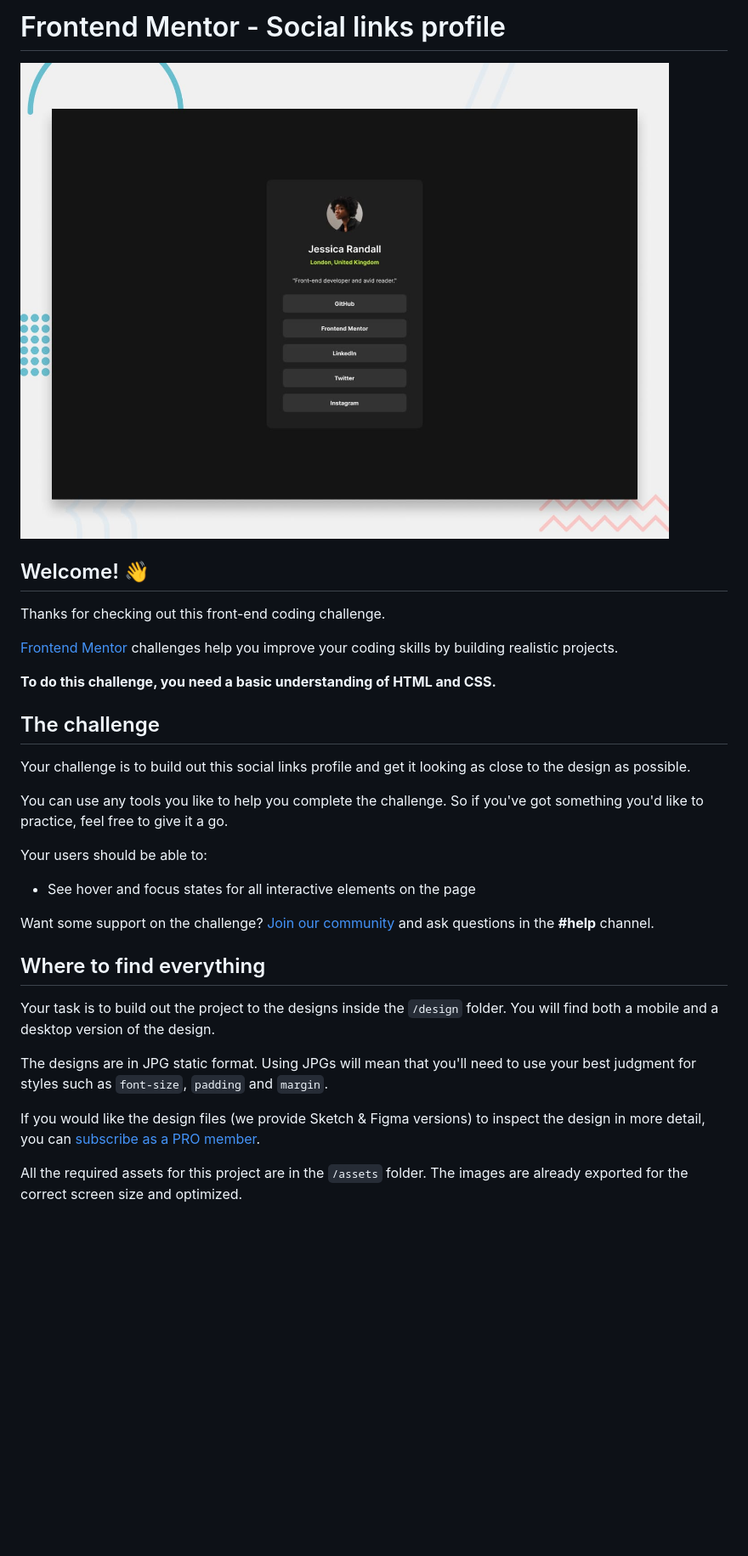
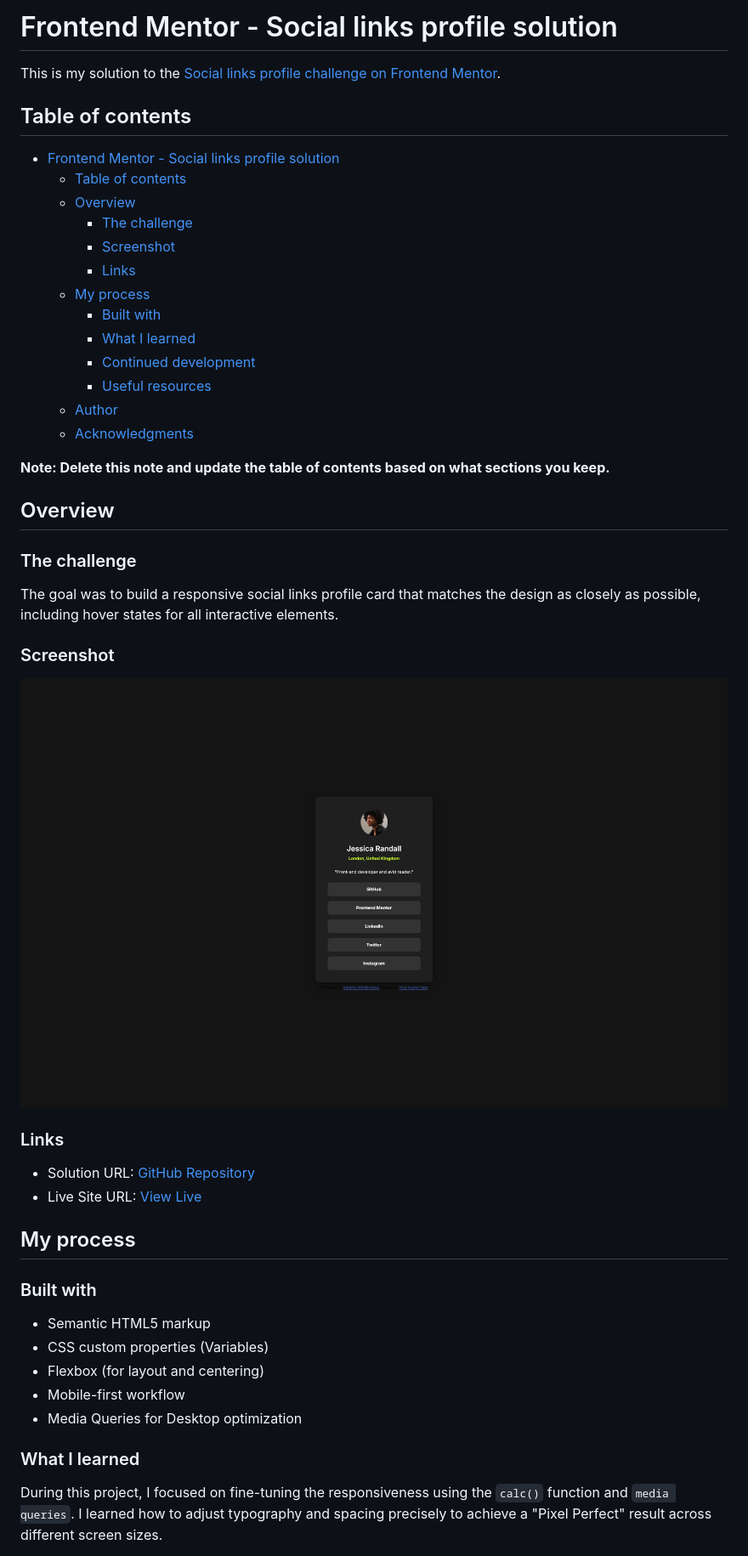
Before and after one commit to Saliva-sys/Social-links-profile, a Markdown page: README.md, the part around the change printed below. Shown: that part at 85% size. Rendered like a GitHub page; pictures changed too: design/Screenshot.png (added); blank space fills up the shorter version.

Commit message:
docs: update README, add screenshot and fix footer links

```diff
--- a/README.md
+++ b/README.md
@@ -1,34 +1,51 @@
-# Frontend Mentor - Social links profile
+# Frontend Mentor - Social links profile solution
 
-![Design preview for the Social links profile coding challenge](./preview.jpg)
+This is my solution to the [Social links profile challenge on Frontend Mentor](https://www.frontendmentor.io/challenges/social-links-profile-UG32l9m6dQ).
 
-## Welcome! 👋
+## Table of contents
 
-Thanks for checking out this front-end coding challenge.
+- [Frontend Mentor - Social links profile solution](#frontend-mentor---social-links-profile-solution)
+  - [Table of contents](#table-of-contents)
+  - [Overview](#overview)
+    - [The challenge](#the-challenge)
+    - [Screenshot](#screenshot)
+    - [Links](#links)
+  - [My process](#my-process)
+    - [Built with](#built-with)
+    - [What I learned](#what-i-learned)
+    - [Continued development](#continued-development)
+    - [Useful resources](#useful-resources)
+  - [Author](#author)
+  - [Acknowledgments](#acknowledgments)
 
-[Frontend Mentor](https://www.frontendmentor.io) challenges help you improve your coding skills by building realistic projects.
+**Note: Delete this note and update the table of contents based on what sections you keep.**
 
-**To do this challenge, you need a basic understanding of HTML and CSS.**
+## Overview
 
-## The challenge
+### The challenge
 
-Your challenge is to build out this social links profile and get it looking as close to the design as possible.
+The goal was to build a responsive social links profile card that matches the design as closely as possible, including hover states for all interactive elements.
 
-You can use any tools you like to help you complete the challenge. So if you've got something you'd like to practice, feel free to give it a go.
+### Screenshot
 
-Your users should be able to:
+![Desktop preview](./design/Screenshot.png)
 
-- See hover and focus states for all interactive elements on the page
+### Links
 
-Want some support on the challenge? [Join our community](https://www.frontendmentor.io/community) and ask questions in the **#help** channel.
+- Solution URL: [GitHub Repository](https://github.com/Saliva-sys/Social-links-profile)
+- Live Site URL: [View Live](https://saliva-sys.github.io/Social-links-profile/)
 
-## Where to find everything
+## My process
 
-Your task is to build out the project to the designs inside the `/design` folder. You will find both a mobile and a desktop version of the design.
+### Built with
 
-The designs are in JPG static format. Using JPGs will mean that you'll need to use your best judgment for styles such as `font-size`, `padding` and `margin`.
+- Semantic HTML5 markup
+- CSS custom properties (Variables)
+- Flexbox (for layout and centering)
+- Mobile-first workflow
+- Media Queries for Desktop optimization
 
-If you would like the design files (we provide Sketch & Figma versions) to inspect the design in more detail, you can [subscribe as a PRO member](https://www.frontendmentor.io/pro).
+### What I learned
 
-All the required assets for this project are in the `/assets` folder. The images are already exported for the correct screen size and optimized.
+During this project, I focused on fine-tuning the responsiveness using the `calc()` function and `media queries`. I learned how to adjust typography and spacing precisely to achieve a "Pixel Perfect" result across different screen sizes.
 
```
Also changed, not shown: other parts of README.md (+22 -48 lines), README-template.md (deleted, +0 -112 lines), 1 other file.
